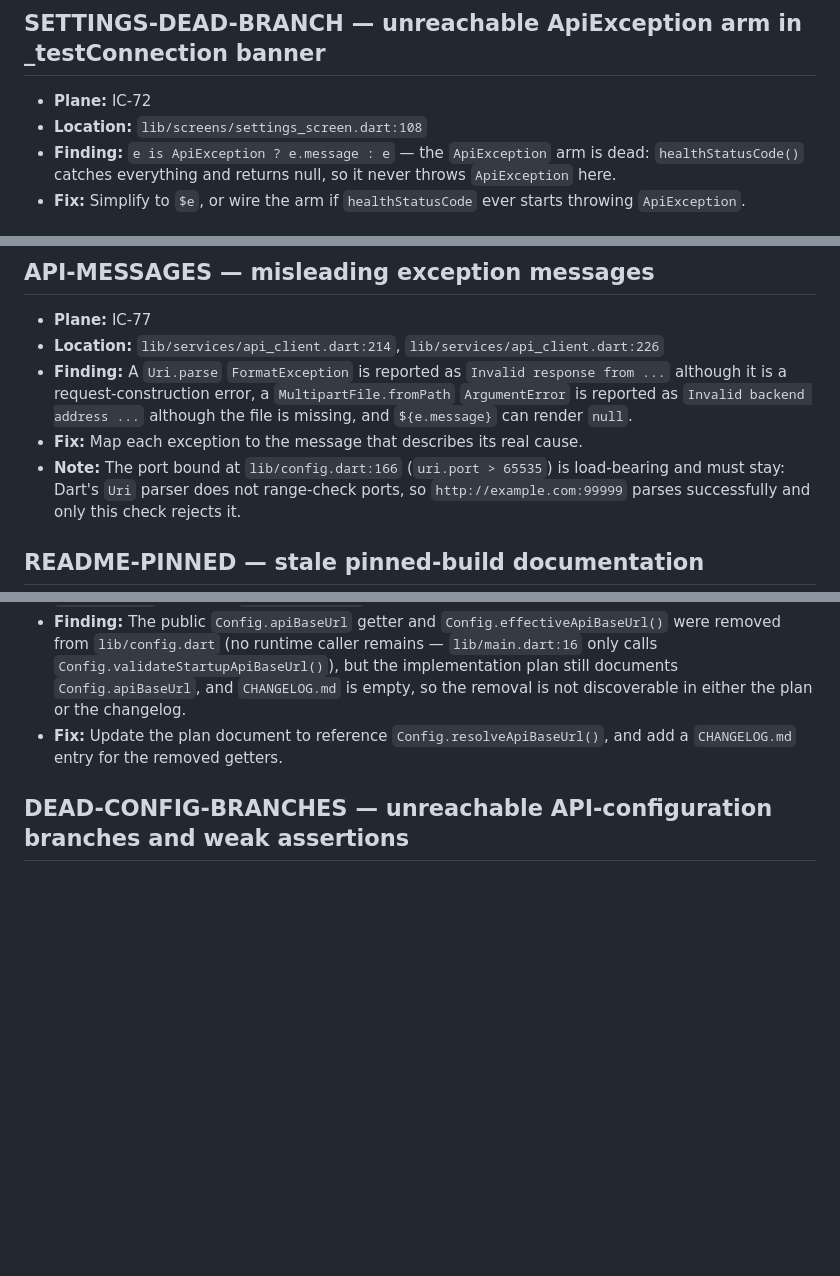
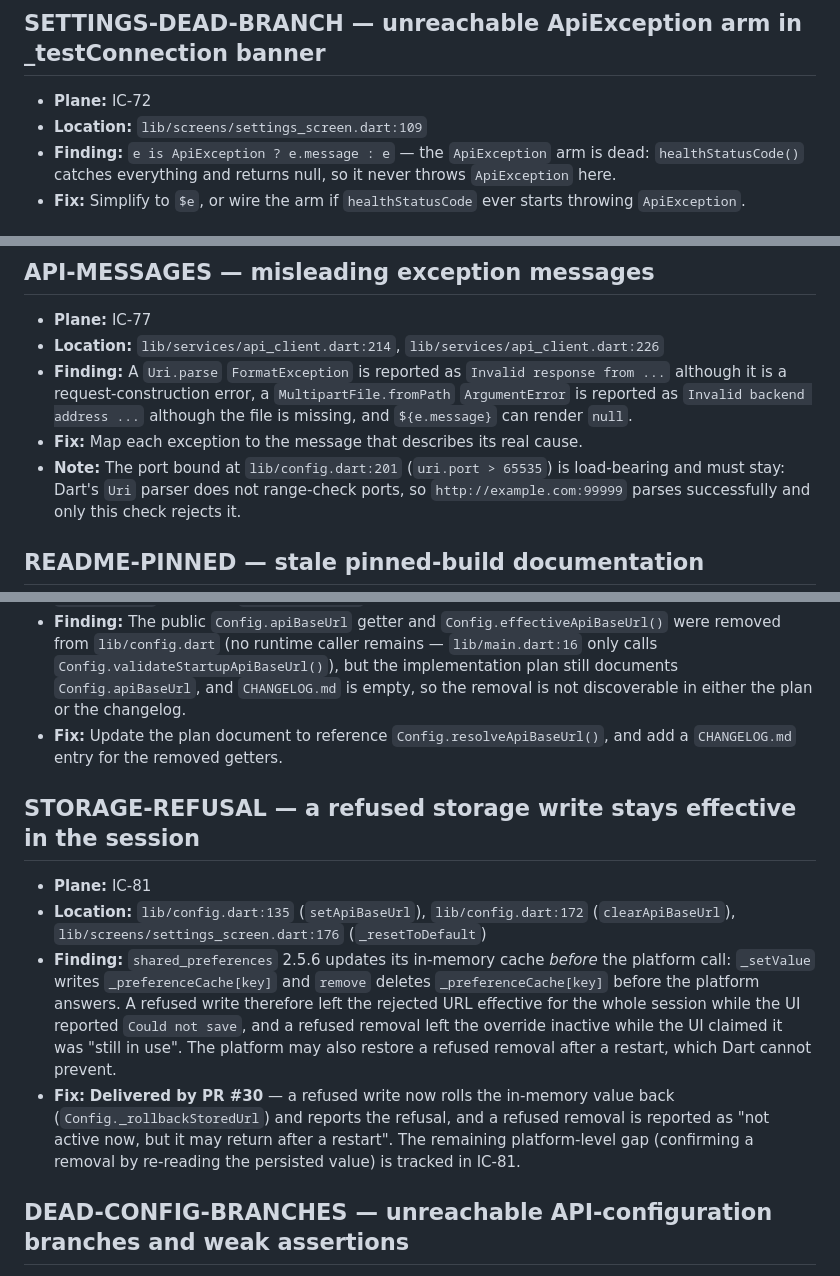
Before and after one commit to OmarAdel10/Image-Classifier, a Markdown page: docs/followups.md, 3 parts joined by grey strips. Rendered like a GitHub page; blank space fills up the shorter version.

Commit message:
📝 docs(followups): register the storage refusal
- New entry for the refused write and removal semantics, with the
  plane reference and the platform-level gap that remains.
- Corrected two stale line references.

```diff
--- a/docs/followups.md
+++ b/docs/followups.md
@@ -26,7 +26,7 @@ matching Plane work item.
 ## SETTINGS-DEAD-BRANCH — unreachable ApiException arm in _testConnection banner
 
 - **Plane:** IC-72
-- **Location:** `lib/screens/settings_screen.dart:108`
+- **Location:** `lib/screens/settings_screen.dart:109`
 - **Finding:** `e is ApiException ? e.message : e` — the `ApiException` arm is dead:
   `healthStatusCode()` catches everything and returns null, so it never throws
   `ApiException` here.
@@ -121,7 +121,7 @@ matching Plane work item.
   `Invalid backend address ...` although the file is missing, and
   `${e.message}` can render `null`.
 - **Fix:** Map each exception to the message that describes its real cause.
-- **Note:** The port bound at `lib/config.dart:166` (`uri.port > 65535`) is
+- **Note:** The port bound at `lib/config.dart:201` (`uri.port > 65535`) is
   load-bearing and must stay: Dart's `Uri` parser does not range-check ports,
   so `http://example.com:99999` parses successfully and only this check
   rejects it.
@@ -149,6 +149,25 @@ matching Plane work item.
 - **Fix:** Update the plan document to reference `Config.resolveApiBaseUrl()`, and
   add a `CHANGELOG.md` entry for the removed getters.
 
+## STORAGE-REFUSAL — a refused storage write stays effective in the session
+
+- **Plane:** IC-81
+- **Location:** `lib/config.dart:135` (`setApiBaseUrl`),
+  `lib/config.dart:172` (`clearApiBaseUrl`),
+  `lib/screens/settings_screen.dart:176` (`_resetToDefault`)
+- **Finding:** `shared_preferences` 2.5.6 updates its in-memory cache *before* the
+  platform call: `_setValue` writes `_preferenceCache[key]` and `remove` deletes
+  `_preferenceCache[key]` before the platform answers. A refused write therefore
+  left the rejected URL effective for the whole session while the UI reported
+  `Could not save`, and a refused removal left the override inactive while the
+  UI claimed it was "still in use". The platform may also restore a refused
+  removal after a restart, which Dart cannot prevent.
+- **Fix:** **Delivered by PR #30** — a refused write now rolls the in-memory
+  value back (`Config._rollbackStoredUrl`) and reports the refusal, and a
+  refused removal is reported as "not active now, but it may return after a
+  restart". The remaining platform-level gap (confirming a removal by
+  re-reading the persisted value) is tracked in IC-81.
+
 ## DEAD-CONFIG-BRANCHES — unreachable API-configuration branches and weak assertions
 
 - **Plane:** IC-80
```
